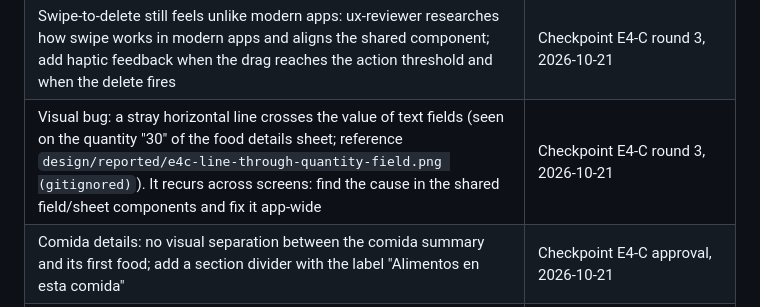
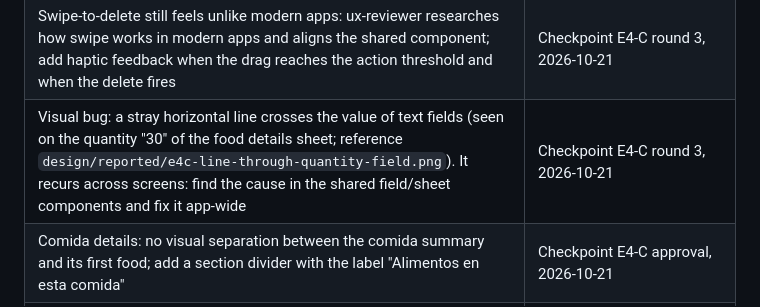
Before and after one commit to lopezjavier/AppFitness, a Markdown page: planning/epics/E8-finalization.md, the part around the change. Drawn GitHub-style.

Commit message:
docs(E8): drop gitignored screenshot suffix from reference path
The reference to the reported screenshot should point to the file path
only; the "(gitignored)" note is redundant and was breaking the path in
the E8 table.

Co-Authored-By: Claude Haiku 5.5 <noreply@anthropic.com>
Claude-Session: https://claude.ai/code/session_011fUe6tKQgoGujLVu3MepA8

```diff
--- a/planning/epics/E8-finalization.md
+++ b/planning/epics/E8-finalization.md
@@ -126,7 +126,7 @@ A presentation-only pass (FR-6) over the screens built in E2…E7. Every 👤 ch
 | Weight screen: the "Objetivo" card differs in pencil alignment and text padding from "Peso actual"; extract one shared card component (title, value, subtitle, pencil) so similar cards cannot drift (local screenshot: `design/reported/e5b-r3-objetivo-vs-peso-actual-and-trend-two-dots.png`, gitignored) | Checkpoint E5-B round 3, 2026-10-22 |
 | Meal structure: a meal being created shows tick (save) and X (discard) buttons; discarding does not require saving then deleting | Checkpoint E4-B round 2, 2026-10-21 |
 | Swipe-to-delete still feels unlike modern apps: ux-reviewer researches how swipe works in modern apps and aligns the shared component; add haptic feedback when the drag reaches the action threshold and when the delete fires | Checkpoint E4-C round 3, 2026-10-21 |
-| Visual bug: a stray horizontal line crosses the value of text fields (seen on the quantity "30" of the food details sheet; reference `design/reported/e4c-line-through-quantity-field.png (gitignored)`). It recurs across screens: find the cause in the shared field/sheet components and fix it app-wide | Checkpoint E4-C round 3, 2026-10-21 |
+| Visual bug: a stray horizontal line crosses the value of text fields (seen on the quantity "30" of the food details sheet; reference `design/reported/e4c-line-through-quantity-field.png`). It recurs across screens: find the cause in the shared field/sheet components and fix it app-wide | Checkpoint E4-C round 3, 2026-10-21 |
 | Comida details: no visual separation between the comida summary and its first food; add a section divider with the label "Alimentos en esta comida" | Checkpoint E4-C approval, 2026-10-21 |
 | Weight screen: a pencil button inside the "Peso actual" card replaces the "Registrar peso de hoy" button | Checkpoint E5-B, 2026-10-22 |
 | Weight screen: the Health Connect sync status moves inside "Peso actual" and "Sincronizar" becomes a real button (not text) | Checkpoint E5-B, 2026-10-22 |
```
